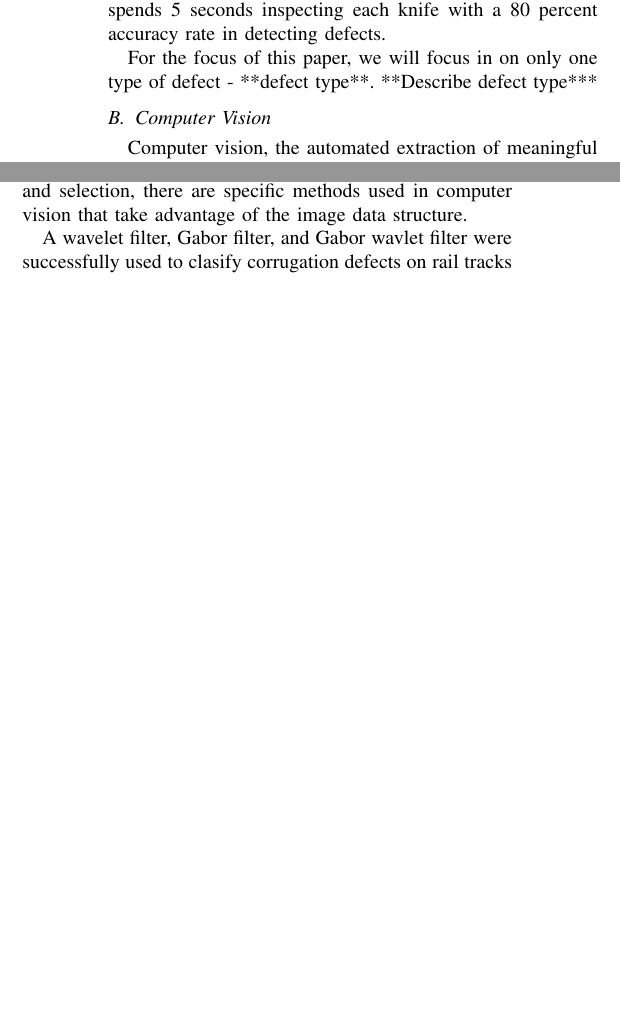
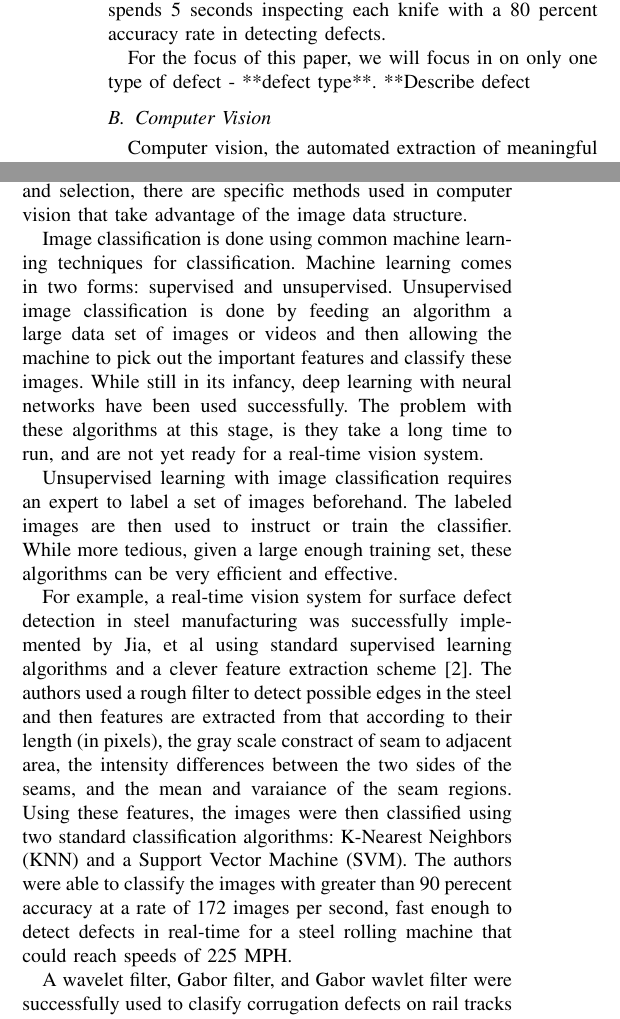
Before and after one commit to nicolaia-osu/ROB599_Project, a LaTeX paper (tex/main.tex): two parts of the columns of page 1 of 3, joined at a grey line, cut so that both start at the same text, the shorter picture padded with empty space. Compiled offline with pdfLaTeX.

Commit message:
not sure what happend to the vision stuff in the last commit...its up now

```diff
--- a/tex/main.tex
+++ b/tex/main.tex
@@ -74,7 +74,7 @@ Defect detection is necessary within the manufacturing world to ensure both qual
 
 Attempts and sucesses have been made in automating defect detection, but each defect detection process can be highly dependent upon the good manufactured. We have decided to focus on defects found on small knives. This process currently involves skilled workers taking two hour shifts from their normal job to vizually inspect a small batch of knives for a wide variety of defects. On average, a worker spends 5 seconds inspecting each knife with a 80 percent accuracy rate in detecting defects.
 
-For the focus of this paper, we will focus in on only one type of defect - **defect type**. **Describe defect type***
+For the focus of this paper, we will focus in on only one type of defect - **defect type**. **Describe defect
 
 \subsection{Computer Vision}
 
@@ -86,6 +86,12 @@ Feature extraction allows one to cut down the number of features examined from a
 
 While there are general methods currently in use across machine learning to deal with feature extraction (e.g. PCA) and selection, there are specific methods used in computer vision that take advantage of the image data structure.
 
+Image classification is done using common machine learning techniques for classification. Machine learning comes in two forms: supervised and unsupervised. Unsupervised image classification is done by feeding an algorithm a large data set of images or videos and then allowing the machine to pick out the important features and classify these images. While still in its infancy, deep learning with neural networks have been used successfully. The problem with these algorithms at this stage, is they take a long time to run, and are not yet ready for a real-time vision system.
+
+Unsupervised learning with image classification requires an expert to label a set of images beforehand. The labeled images are then used to instruct or train the classifier. While more tedious, given a large enough training set, these algorithms can be very efficient and effective.
+
+For example, a real-time vision system for surface defect detection in steel manufacturing was successfully implemented by Jia, et al using standard supervised learning algorithms and a clever feature extraction scheme \cite{steelDefect}. The authors used a rough filter to detect possible edges in the steel and then features are extracted from that according to their length (in pixels), the gray scale constract of seam to adjacent area, the intensity differences between the two sides of the seams, and the mean and varaiance of the seam regions. Using these features, the images were then classified using two standard classification algorithms: K-Nearest Neighbors (KNN) and a Support Vector Machine (SVM). The authors were able to classify the images with greater than 90 perecent accuracy at a rate of 172 images per second, fast enough to detect defects in real-time for a steel rolling machine that could reach speeds of 225 MPH.
+
 A wavelet filter, Gabor filter, and Gabor wavlet filter were successfully used to clasify corrugation defects on rail tracks\cite{railDefect}. In particular, the authors found the Gabor filter to be most successful. The image was first convolved with the Gabor filter at 4 different orientations. Each of these images were then evaluated with an energy distrubution function yielding the mean and variance.  The mean and variance from each filter orientation were assembled to create a feature vector of size 8 for the original image.
 
 \subsection{Adaptive View Planning}
```
Also changed, not shown: tex/main.tex (2 more changed lines).
